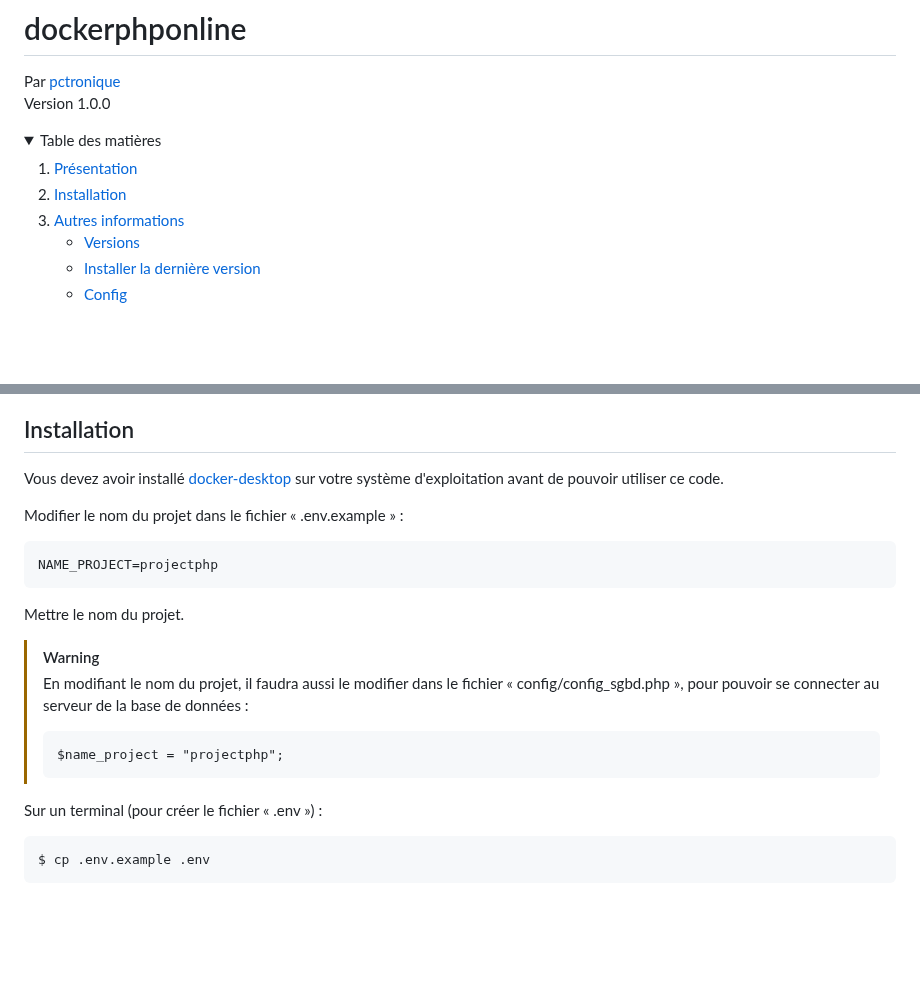
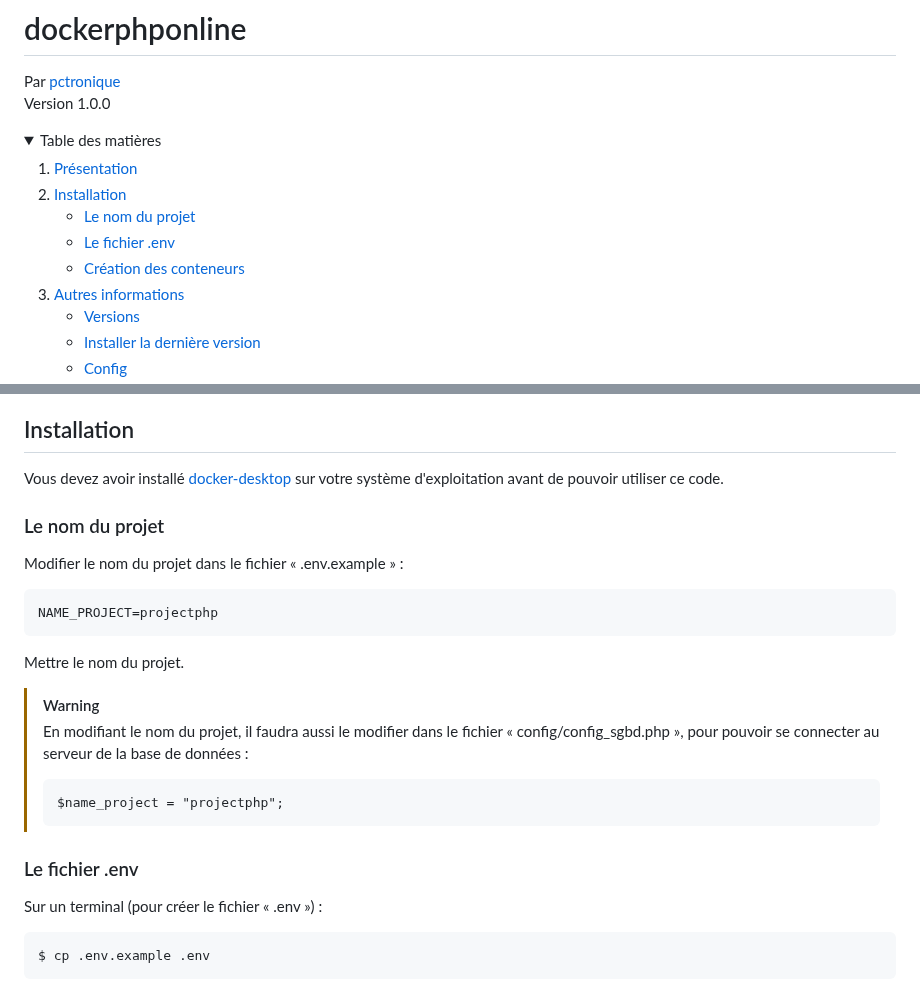
Before and after one commit to pctronique/dockerphponline, a Markdown page: README.md, 2 parts joined by grey strips. Rendered like a GitHub page; folded sections open; blank space fills up the shorter version.

````diff
--- a/README.md
+++ b/README.md
@@ -6,7 +6,14 @@ Version 1.0.0
   <summary>Table des matières</summary>
   <ol>
     <li><a href="#Présentation">Présentation</a></li>
-    <li><a href="#Installation">Installation</a></li>
+    <li>
+        <a href="#Installation">Installation</a>
+        <ul>
+            <li><a href="#Le-nom-du-projet">Le nom du projet</a></li>
+            <li><a href="#Le-fichier-.env">Le fichier .env</a></li>
+            <li><a href="#Création-des-conteneurs">Création des conteneurs</a></li>
+        </ul>
+    </li>
     <li>
         <a href="#Autres-informations">Autres informations</a>
         <ul>
@@ -43,6 +50,8 @@ Les versions :
 
 Vous devez avoir installé [docker-desktop](https://www.docker.com/products/docker-desktop/) sur votre système d'exploitation avant de pouvoir utiliser ce code.
 
+### Le nom du projet
+
 Modifier le nom du projet dans le fichier « .env.example » :
 ```
 NAME_PROJECT=projectphp
@@ -54,6 +63,8 @@ Mettre le nom du projet.
 > ```
 > $name_project = "projectphp";
 > ```
+
+### Le fichier .env
 
 Sur un terminal (pour créer le fichier « .env ») :
 ```
````
Also changed, not shown: other parts of README.md (+2 -1 lines).
